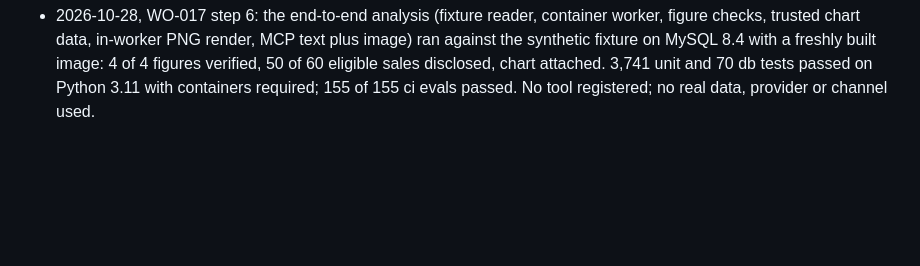
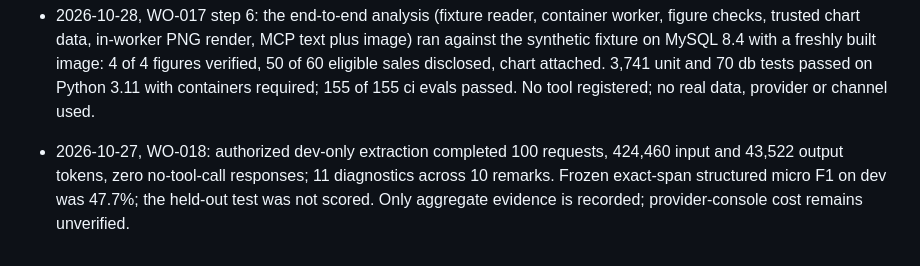
Before and after one commit to kudratsingh/IDX-Exchange-Agentic-AI, a Markdown page: docs/EVIDENCE_LOG.md, the part around the change. Rendered like a GitHub page; blank space fills up the shorter version.

Commit message:
docs(enrichment): WO-018 record dev extraction results

```diff
--- a/docs/EVIDENCE_LOG.md
+++ b/docs/EVIDENCE_LOG.md
@@ -724,3 +724,9 @@ for a supported pre-publication seam. The paid WhatsApp preview gate is not met.
   4 of 4 figures verified, 50 of 60 eligible sales disclosed, chart attached.
   3,741 unit and 70 db tests passed on Python 3.11 with containers required; 155 of
   155 ci evals passed. No tool registered; no real data, provider or channel used.
+
+- 2026-10-27, WO-018: authorized dev-only extraction completed 100 requests,
+  424,460 input and 43,522 output tokens, zero no-tool-call responses; 11
+  diagnostics across 10 remarks. Frozen exact-span structured micro F1 on dev
+  was 47.7%; the held-out test was not scored. Only aggregate evidence is
+  recorded; provider-console cost remains unverified.
```
Also changed, not shown: docs/ENRICHMENT_DEV_RESULTS.md (added, +90 -0 lines), work_orders/WO-018-remarks-enrichment.md (+9 -0 lines).
